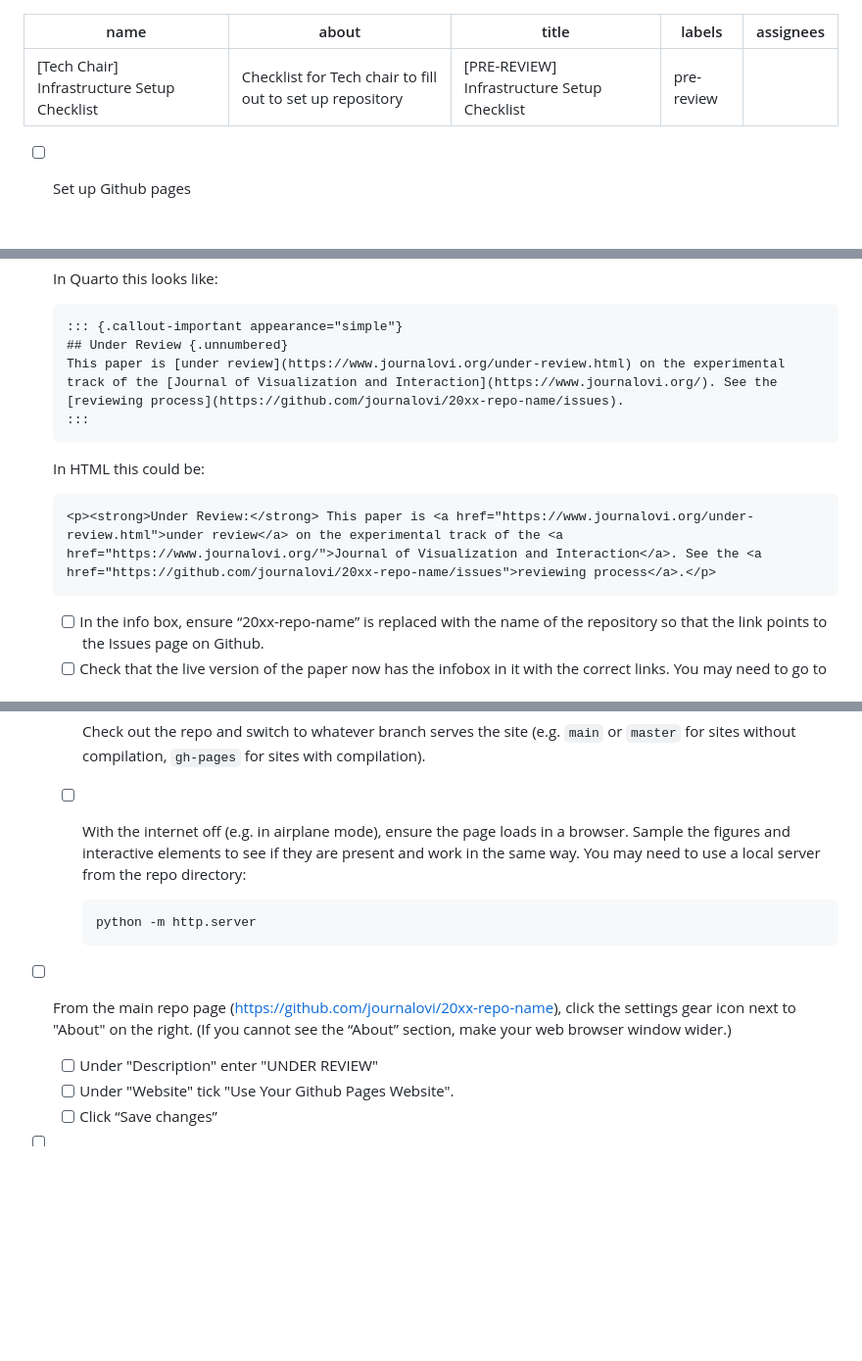
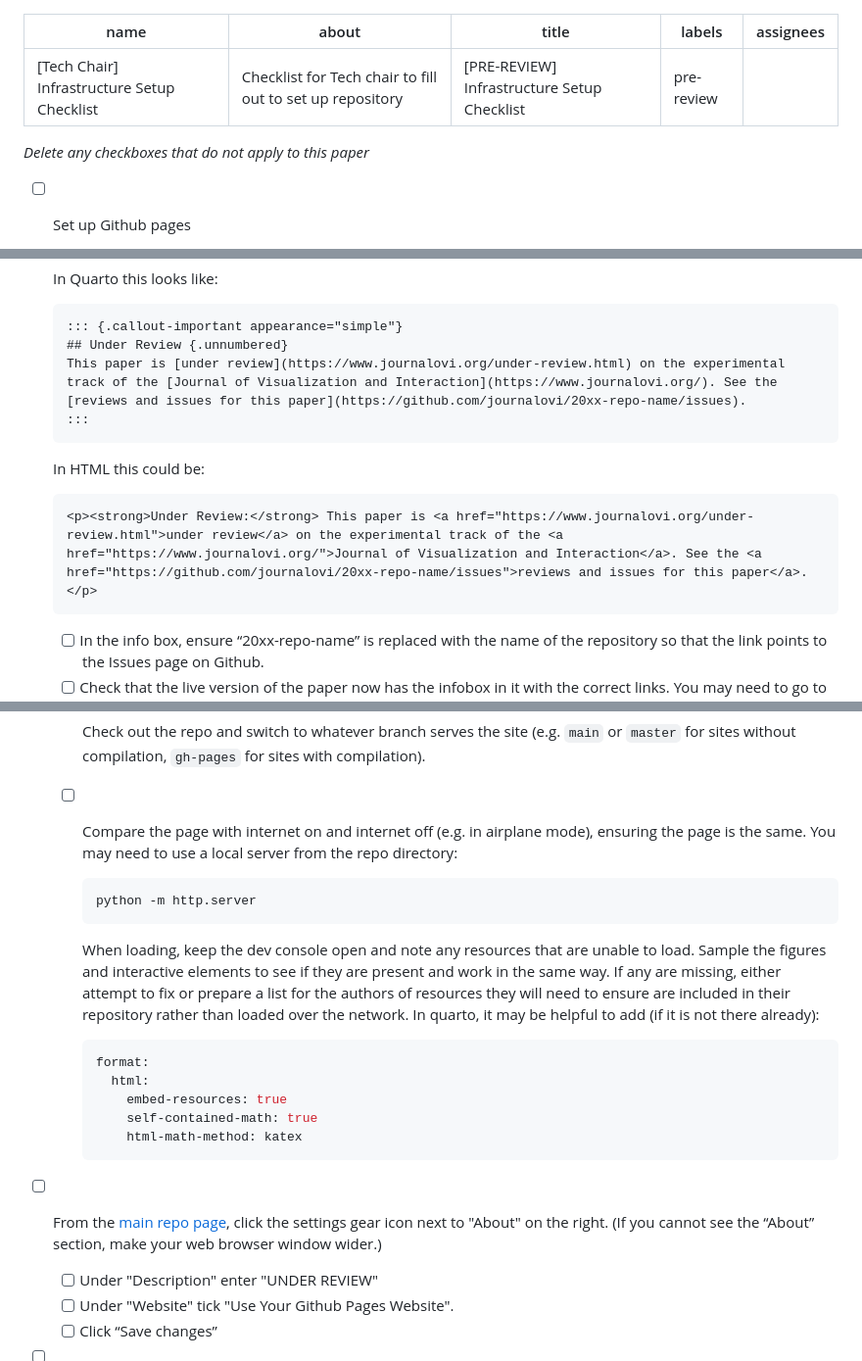
Before and after one commit to journalovi/jovi-template-quarto, a Markdown page: .github/ISSUE_TEMPLATE/90_tech-checklist.md, 3 parts joined by grey strips. Shown at 98% size. GitHub-like rendering; blank space fills up the shorter version.

Commit message:
update issue templates

````diff
--- a/.github/ISSUE_TEMPLATE/90_tech-checklist.md
+++ b/.github/ISSUE_TEMPLATE/90_tech-checklist.md
@@ -14,6 +14,8 @@ assignees: ''
 ## changed, so any other edits will be overwritten. To update this file, make
 ## a commit or pull request at https://github.com/journalovi/jovi-workflows
 -->
+
+*Delete any checkboxes that do not apply to this paper*
 
 - [ ] Set up Github pages
    - [ ] If the paper is static HTML and does not require compilation:
@@ -40,26 +42,36 @@ assignees: ''
    ```
    ::: {.callout-important appearance="simple"}
    ## Under Review {.unnumbered}
-   This paper is [under review](https://www.journalovi.org/under-review.html) on the experimental track of the [Journal of Visualization and Interaction](https://www.journalovi.org/). See the [reviewing process](https://github.com/journalovi/20xx-repo-name/issues).
+   This paper is [under review](https://www.journalovi.org/under-review.html) on the experimental track of the [Journal of Visualization and Interaction](https://www.journalovi.org/). See the [reviews and issues for this paper](https://github.com/journalovi/20xx-repo-name/issues).
    :::
    ```
 
    In HTML this could be:
 
    ```
-   <p><strong>Under Review:</strong> This paper is <a href="https://www.journalovi.org/under-review.html">under review</a> on the experimental track of the <a href="https://www.journalovi.org/">Journal of Visualization and Interaction</a>. See the <a href="https://github.com/journalovi/20xx-repo-name/issues">reviewing process</a>.</p>
+   <p><strong>Under Review:</strong> This paper is <a href="https://www.journalovi.org/under-review.html">under review</a> on the experimental track of the <a href="https://www.journalovi.org/">Journal of Visualization and Interaction</a>. See the <a href="https://github.com/journalovi/20xx-repo-name/issues">reviews and issues for this paper</a>.</p>
    ```
    - [ ] In the info box, ensure “20xx-repo-name” is replaced with the name of the repository so that the link points to the Issues page on Github.
    - [ ] Check that the live version of the paper now has the infobox in it with the correct links. You may need to go to the Actions page to check that the build process has completed, then go back to the live paper URL. You might need to reload the article without cache (In Chrome: Cmd + Shift + R (Mac) or Ctrl+ Shift + R (Windows)).
 - [ ] Compare the paper with the authors’ compiled version that the authors submitted. Sample the figures and interactive elements to see if they are present and work in the same way.
 - [ ] Check that the article works locally without an internet connection:
    - [ ] Check out the repo and switch to whatever branch serves the site (e.g. `main` or `master` for sites without compilation, `gh-pages` for sites with compilation).
-   - [ ] With the internet off (e.g. in airplane mode), ensure the page loads in a browser. Sample the figures and interactive elements to see if they are present and work in the same way. You may need to use a local server from the repo directory:
+   - [ ] Compare the page with internet on and internet off (e.g. in airplane mode), ensuring the page is the same. You may need to use a local server from the repo directory:
 
       ```sh
       python -m http.server
       ```
-- [ ] From the main repo page (https://github.com/journalovi/20xx-repo-name), click the settings gear icon next to "About" on the right. (If you cannot see the “About” section, make your web browser window wider.)
+
+      When loading, keep the dev console open and note any resources that are unable to load. Sample the figures and interactive elements to see if they are present and work in the same way. If any are missing, either attempt to fix or prepare a list for the authors of resources they will need to ensure are included in their repository rather than loaded over the network. In quarto, it may be helpful to add (if it is not there already):
+
+      ```yaml
+      format:
+        html:
+          embed-resources: true
+          self-contained-math: true
+          html-math-method: katex
+      ```
+- [ ] From the [main repo page](../), click the settings gear icon next to "About" on the right. (If you cannot see the “About” section, make your web browser window wider.)
    - [ ] Under "Description" enter "UNDER REVIEW"
    - [ ] Under "Website" tick "Use Your Github Pages Website".
    - [ ] Click “Save changes”
````
